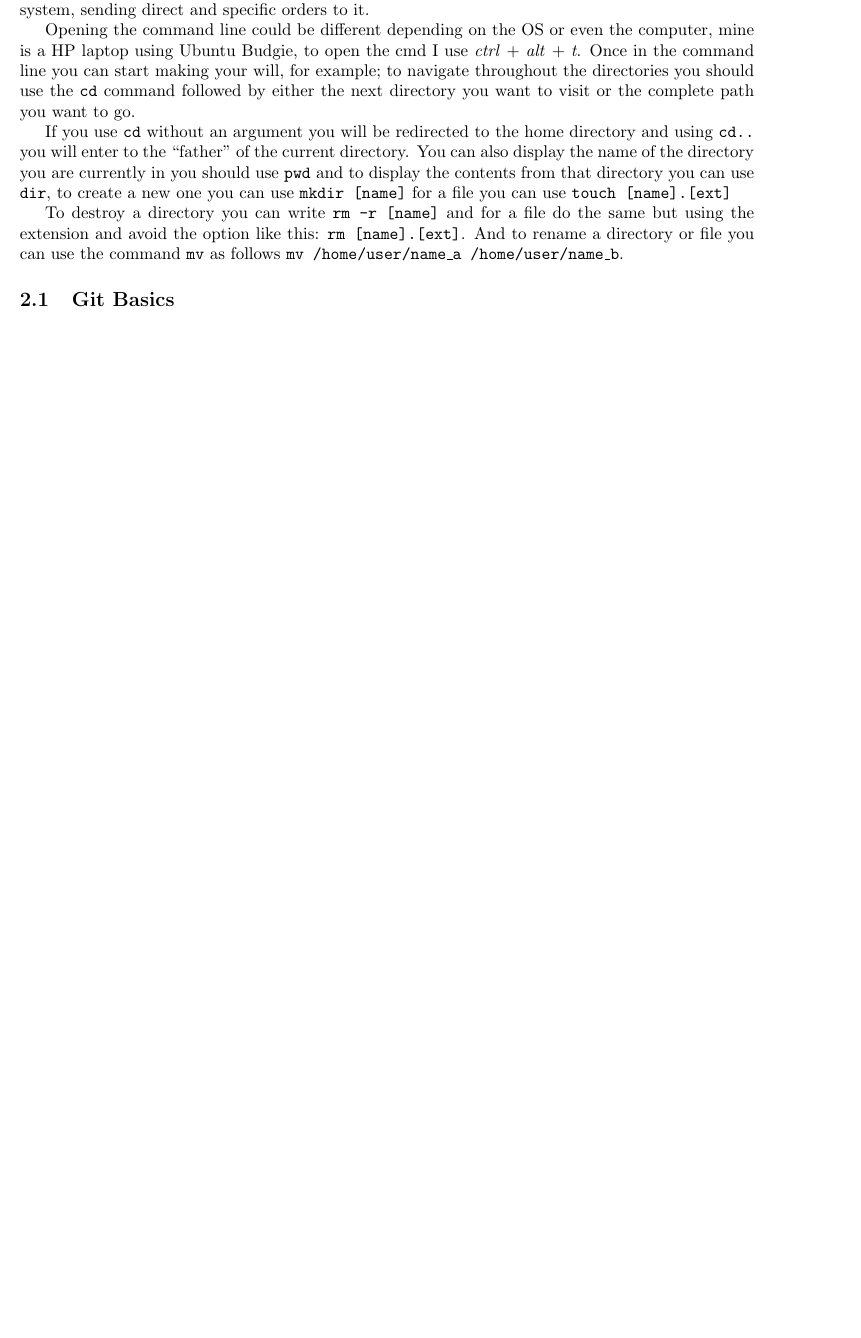
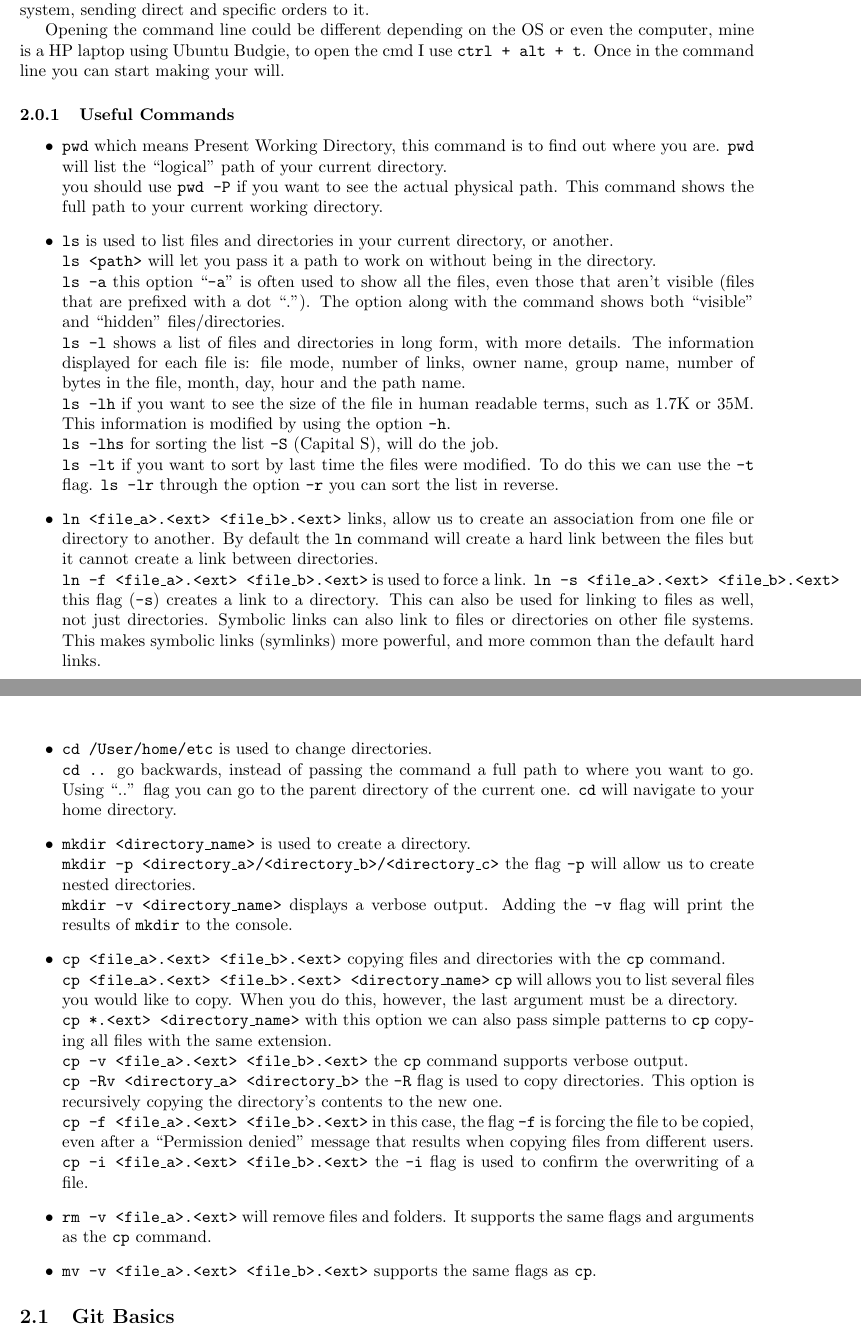
Before and after one commit to LeoLeon-coder/top_notebook, a LaTeX document (Notes.tex): part of page 4 of 8 before the commit and two parts of pages 4 and 5 of 9 after it, the two joined at a grey line, cut so that both start at the same text, the shorter picture padded with empty space. Compiled offline with pdfLaTeX.

Commit message:
Modify the "Command Line Basics" section

```diff
--- a/Notes.tex
+++ b/Notes.tex
@@ -92,9 +92,47 @@
     \section{Command Line Basics}
 
     The command line (cmd) is the basis of all the functions that the computer executes, through the command line the entire computer can be managed. Cmd is the best way to communicate with your system, sending direct and specific orders to it.\par
-    Opening the command line could be different depending on the OS or even the computer, mine is a HP laptop using Ubuntu Budgie, to open the cmd I use \textit{ctrl} + \textit{alt} + \textit{t}. Once in the command line you can start making your will, for example; to navigate throughout the directories you should use the {\tt cd} command followed by either the next directory you want to visit or the complete path you want to go.\par
-    If you use {\tt cd} without an argument you will be redirected to the home directory and using {\tt cd..} you will enter to the ``father'' of the current directory. You can also display the name of the directory you are currently in you should use  {\tt pwd} and to display the contents from that directory you can use {\tt dir}, to create a new one you can use {\tt mkdir [name]} for a file you can use {\tt touch [name].[ext]}\par
-    To destroy a directory you can write {\tt rm -r [name]} and for a file do the same but using the extension and avoid the option like this: {\tt rm [name].[ext]}. And to rename a directory or file you can use the command {\tt mv} as follows {\tt mv /home/user/name\_a /home/user/name\_b}.
+    Opening the command line could be different depending on the OS or even the computer, mine is a HP laptop using Ubuntu Budgie, to open the cmd I use {\tt ctrl + alt + t}. Once in the command line you can start making your will.
+
+    \subsubsection{Useful Commands}
+
+    \begin{itemize}
+    	\item {\tt pwd} which means Present Working Directory, this command is to find out where you are. {\tt pwd} will list the ``logical'' path of your current directory.\\
+    	you should use {\tt pwd -P} if you want to see the actual physical path. This command shows the full path to your current working directory.
+
+    	\item {\tt ls} is used to list files and directories in your current directory, or another.\\
+    	{\tt ls <path>} will let you pass it a path to work on without being in the directory.\\
+    	{\tt ls -a} this option ``{\tt -a}'' is often used to show all the files, even those that aren't visible (files that are prefixed with a dot ``.''). The option along with the command shows both ``visible'' and ``hidden'' files/directories.\\
+    	{\tt ls -l} shows a list of files and directories in long form, with more details. The information displayed for each file is: file mode, number of links, owner name, group name, number of bytes in the file, month, day, hour and the path name.\\
+    	{\tt ls -lh} if you want to see the size of the file in human readable terms, such as 1.7K or 35M. This information is modified by using the option {\tt -h}.\\
+    	{\tt ls -lhs} for sorting the list {\tt -S} (Capital S), will do the job.\\
+    	{\tt ls -lt} if you want to sort by last time the files were modified. To do this we can use the {\tt -t} flag.
+    	{\tt ls -lr} through the option {\tt -r} you can sort the list in reverse.
+
+    	\item {\tt ln <file\_a>.<ext> <file\_b>.<ext>} links, allow us to create an association from one file or directory to another. By default the {\tt ln} command will create a hard link between the files but it cannot create a link between directories.\\
+    	{\tt ln -f <file\_a>.<ext> <file\_b>.<ext>} is used to force a link.
+    	{\tt ln -s <file\_a>.<ext> <file\_b>.<ext>} this flag ({\tt -s}) creates a link to a directory. This can also be used for linking to files as well, not just directories. Symbolic links can also link to files or directories on other file systems. This makes symbolic links (symlinks) more powerful, and more common than the default hard links.
+
+    	\item {\tt cd /User/home/etc} is used to change directories.\\
+    	{\tt cd ..} go backwards, instead of passing the command a full path to where you want to go. Using ``..'' flag you can go to the parent directory of the current one.
+    	{\tt cd} will navigate to your home directory.
+
+    	\item {\tt mkdir <directory\_name>} is used to create a directory.\\
+    	{\tt mkdir -p <directory\_a>/<directory\_b>/<directory\_c>} the flag {\tt -p} will allow us to create nested directories.\\
+    	{\tt mkdir -v <directory\_name>} displays a verbose output. Adding the {\tt -v} flag will print the results of {\tt mkdir} to the console.
+
+    	\item {\tt cp <file\_a>.<ext> <file\_b>.<ext>} copying files and directories with the {\tt cp} command.\\
+    	{\tt cp <file\_a>.<ext> <file\_b>.<ext> <directory\_name>} {\tt cp} will allows you to list several files you would like to copy. When you do this, however, the last argument must be a directory.\\
+    	{\tt cp *.<ext> <directory\_name>} with this option we can also pass simple patterns to {\tt cp} copying all files with the same extension.\\
+    	{\tt cp -v <file\_a>.<ext> <file\_b>.<ext>} the {\tt cp} command supports verbose output.\\
+    	{\tt cp -Rv <directory\_a> <directory\_b>} the {\tt -R} flag is used to copy directories. This option is recursively copying the directory's contents to the new one.\\
+    	{\tt cp -f <file\_a>.<ext> <file\_b>.<ext>} in this case, the flag {\tt -f} is forcing the file to be copied, even after a ``Permission denied'' message that results when copying files from different users.\\
+    	{\tt cp -i <file\_a>.<ext> <file\_b>.<ext>} the {\tt -i} flag is used to confirm the overwriting of a file.
+
+    	\item {\tt rm -v <file\_a>.<ext>} will remove files and folders. It supports the same flags and arguments as the {\tt cp} command.
+
+    	\item {\tt mv -v <file\_a>.<ext> <file\_b>.<ext>} supports the same flags as {\tt cp}.
+    \end{itemize}
 
     \subsection{Git Basics}
 
```
Also changed, not shown: Notes.pdf, Notes.tex (2 more changed lines), 4 other files.
